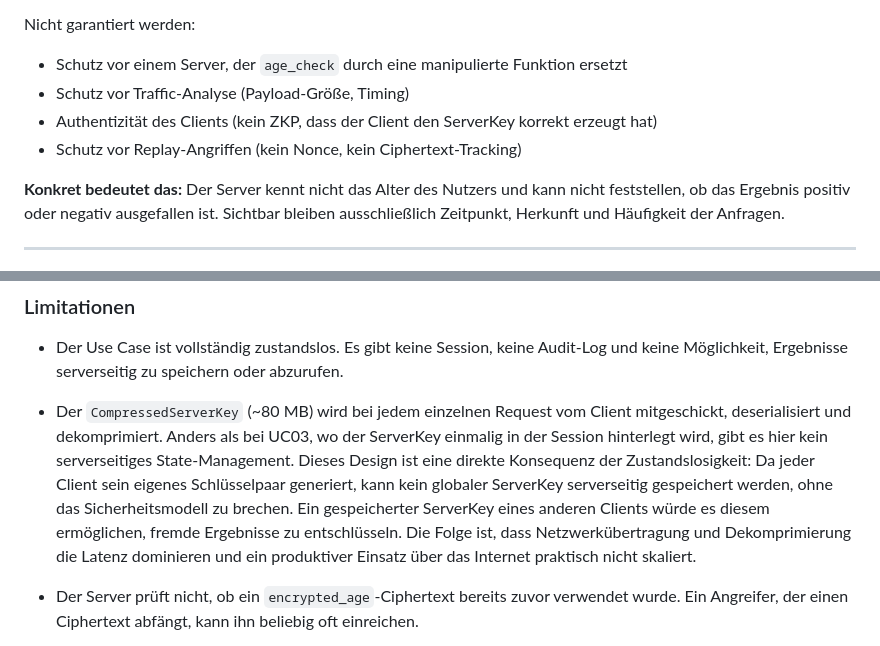
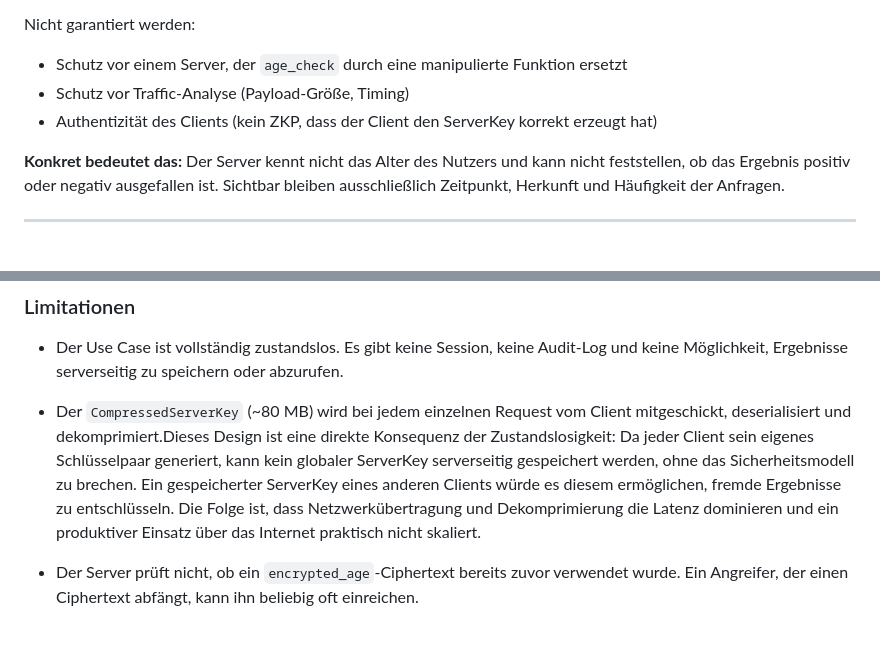
Before and after one commit to Caius00/tfhe-crypto, a Markdown page: services/02-encrypted-age-verification/spec.md, 2 parts joined by grey strips. Rendered like a GitHub page.

```diff
--- a/services/02-encrypted-age-verification/spec.md
+++ b/services/02-encrypted-age-verification/spec.md
@@ -118,7 +120,6 @@ Nicht garantiert werden:
 - Schutz vor einem Server, der `age_check` durch eine manipulierte Funktion ersetzt
 - Schutz vor Traffic-Analyse (Payload-Größe, Timing)
 - Authentizität des Clients (kein ZKP, dass der Client den ServerKey korrekt erzeugt hat)
-- Schutz vor Replay-Angriffen (kein Nonce, kein Ciphertext-Tracking)
 
 **Konkret bedeutet das:** Der Server kennt nicht das Alter des Nutzers und kann nicht feststellen, ob das Ergebnis positiv oder negativ ausgefallen ist. Sichtbar bleiben ausschließlich Zeitpunkt, Herkunft und Häufigkeit der Anfragen.
 
@@ -239,7 +240,7 @@ Die Throughput-Grenze liegt bei einem parallelen Request. Jeder weitere gleichze
 
 - Der Use Case ist vollständig zustandslos. Es gibt keine Session, keine Audit-Log und keine Möglichkeit, Ergebnisse serverseitig zu speichern oder abzurufen.
 
-- Der `CompressedServerKey` (~80 MB) wird bei jedem einzelnen Request vom Client mitgeschickt, deserialisiert und dekomprimiert. Anders als bei UC03, wo der ServerKey einmalig in der Session hinterlegt wird, gibt es hier kein serverseitiges State-Management. Dieses Design ist eine direkte Konsequenz der Zustandslosigkeit: Da jeder Client sein eigenes Schlüsselpaar generiert, kann kein globaler ServerKey serverseitig gespeichert werden, ohne das Sicherheitsmodell zu brechen. Ein gespeicherter ServerKey eines anderen Clients würde es diesem ermöglichen, fremde Ergebnisse zu entschlüsseln. Die Folge ist, dass Netzwerkübertragung und Dekomprimierung die Latenz dominieren und ein produktiver Einsatz über das Internet praktisch nicht skaliert.
+- Der `CompressedServerKey` (~80 MB) wird bei jedem einzelnen Request vom Client mitgeschickt, deserialisiert und dekomprimiert.Dieses Design ist eine direkte Konsequenz der Zustandslosigkeit: Da jeder Client sein eigenes Schlüsselpaar generiert, kann kein globaler ServerKey serverseitig gespeichert werden, ohne das Sicherheitsmodell zu brechen. Ein gespeicherter ServerKey eines anderen Clients würde es diesem ermöglichen, fremde Ergebnisse zu entschlüsseln. Die Folge ist, dass Netzwerkübertragung und Dekomprimierung die Latenz dominieren und ein produktiver Einsatz über das Internet praktisch nicht skaliert.
 
 - Der Server prüft nicht, ob ein `encrypted_age`-Ciphertext bereits zuvor verwendet wurde. Ein Angreifer, der einen Ciphertext abfängt, kann ihn beliebig oft einreichen.
 
```
Also changed, not shown: other parts of services/02-encrypted-age-verification/spec.md (+5 -3 lines).
